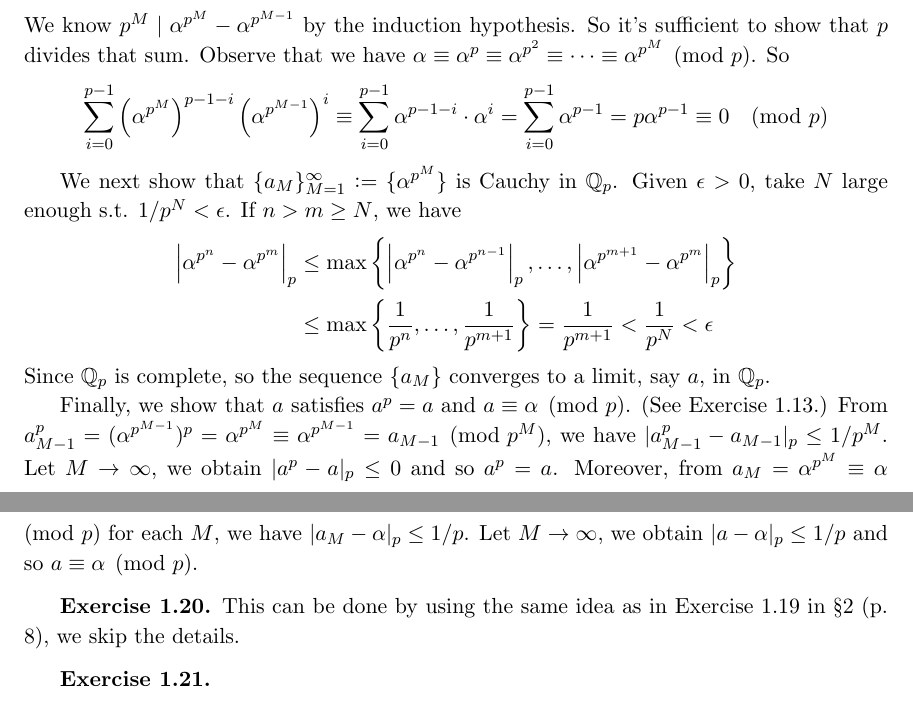
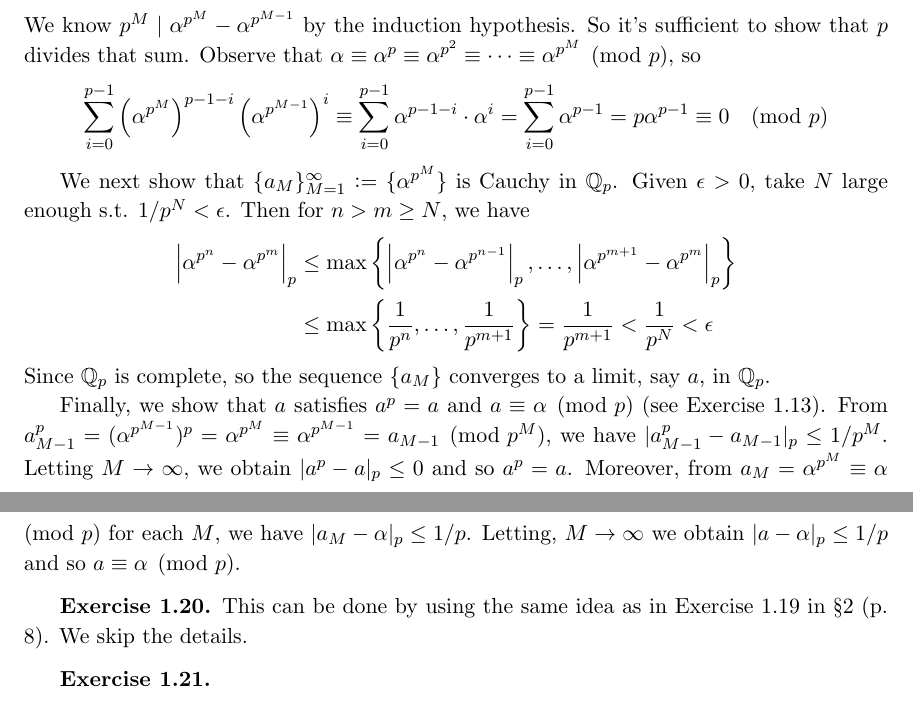
Before and after one commit to bettertimo/p-adic-numbers-p-adic-analysis-and-zeta-functions-solutions, a LaTeX thesis (Koblitz.tex, which reads Chapter/01.tex): two parts of pages 16 and 17 of 22, joined at a grey line, cut so that both start at the same text. Compiled offline with pdfLaTeX.

Commit message:
Ch1, S5, 1.19

```diff
--- a/Chapter/01.tex
+++ b/Chapter/01.tex
@@ -473,23 +473,23 @@ Induction on $M$. When $M=1$, we have $\alpha^p\equiv\alpha\pmod{p}$ by Fermat's
     \alpha^{p^{M+1}}-\alpha^{p^M} &= \left(\alpha^{p^M}\right)^p - \left(\alpha^{p^{M-1}}\right)^p \\
     &= \left(\alpha^{p^M}-\alpha^{p^{M-1}}\right)\cdot \left(\sum_{i=0}^{p-1} \left(\alpha^{p^M}\right)^{p-1-i}\left(\alpha^{p^{M-1}}\right)^i\right)
 \end{align*}
-We know $p^M\mid\alpha^{p^M}-\alpha^{p^{M-1}}$ by the induction hypothesis. So it's sufficient to show that $p$ divides that sum. Observe that we have $\alpha\equiv\alpha^p\equiv\alpha^{p^2}\equiv\cdots\equiv\alpha^{p^M} \pmod{p}$. So
+We know $p^M\mid\alpha^{p^M}-\alpha^{p^{M-1}}$ by the induction hypothesis. So it's sufficient to show that $p$ divides that sum. Observe that $\alpha\equiv\alpha^p\equiv\alpha^{p^2}\equiv\cdots\equiv\alpha^{p^M} \pmod{p}$, so
 \begin{align*}
     \sum_{i=0}^{p-1} \left(\alpha^{p^M}\right)^{p-1-i}\left(\alpha^{p^{M-1}}\right)^i \equiv \sum_{i=0}^{p-1} \alpha^{p-1-i}\cdot\alpha^i = \sum_{i=0}^{p-1} \alpha^{p-1} = p\alpha^{p-1} \equiv 0 \pmod{p}
 \end{align*}
 
-We next show that $\{a_M\}_{M=1}^\infty:=\{\alpha^{p^M}\}$ is Cauchy in $\QQ_p$. Given $\epsilon>0$, take $N$ large enough s.t. $1/p^N<\epsilon$. If $n>m\geq N$, we have
+We next show that $\{a_M\}_{M=1}^\infty:=\{\alpha^{p^M}\}$ is Cauchy in $\QQ_p$. Given $\epsilon>0$, take $N$ large enough s.t. $1/p^N<\epsilon$. Then for $n>m\geq N$, we have
 \begin{align*}
     \left|\alpha^{p^n}-\alpha^{p^m}\right|_p &\leq \max\left\{ \left|\alpha^{p^n}-\alpha^{p^{n-1}}\right|_p,\ldots,\left|\alpha^{p^{m+1}}-\alpha^{p^m}\right|_p \right\} \\
     &\leq \max \left\{ \frac{1}{p^n},\ldots,\frac{1}{p^{m+1}} \right\} = \frac{1}{p^{m+1}} < \frac{1}{p^N} <\epsilon
 \end{align*}
 Since $\QQ_p$ is complete, so the sequence $\{a_M\}$ converges to a limit, say $a$, in $\QQ_p$.
 
-Finally, we show that $a$ satisfies $a^p=a$ and $a\equiv\alpha\pmod{p}$. (See Exercise 1.13.) From $a_{M-1}^p = (\alpha^{p^{M-1}})^p= \alpha^{p^M} \equiv \alpha^{p^{M-1}} = a_{M-1} \pmod{p^M}$, we have $|a_{M-1}^p-a_{M-1}|_p\leq 1/p^M$. Let $M\to\infty$, we obtain $|a^p-a|_p\leq 0$ and so $a^p=a$. Moreover, from $a_M = \alpha^{p^M} \equiv\alpha\pmod{p}$ for each $M$, we have $|a_M-\alpha|_p\leq 1/p$. Let $M\to\infty$, we obtain $|a-\alpha|_p\leq 1/p$ and so $a\equiv\alpha\pmod{p}$.
+Finally, we show that $a$ satisfies $a^p=a$ and $a\equiv\alpha\pmod{p}$ (see Exercise 1.13). From $a_{M-1}^p = (\alpha^{p^{M-1}})^p= \alpha^{p^M} \equiv \alpha^{p^{M-1}} = a_{M-1} \pmod{p^M}$, we have $|a_{M-1}^p-a_{M-1}|_p\leq 1/p^M$. Letting $M\to\infty$, we obtain $|a^p-a|_p\leq 0$ and so $a^p=a$. Moreover, from $a_M = \alpha^{p^M} \equiv\alpha\pmod{p}$ for each $M$, we have $|a_M-\alpha|_p\leq 1/p$. Letting, $M\to\infty$ we obtain $|a-\alpha|_p\leq 1/p$ and so $a\equiv\alpha\pmod{p}$.
 
 \subsection*{Exercise 1.20}
 
-This can be done by using the same idea as in Exercise 1.19 in \S2 (p. 8), we skip the details.
+This can be done by using the same idea as in Exercise 1.19 in \S2 (p. 8). We skip the details.
 
 \subsection*{Exercise 1.21}
 
```
Also changed, not shown: Koblitz.tex (+2 -2 lines), Chapter/01.tex (2 more changed lines).
